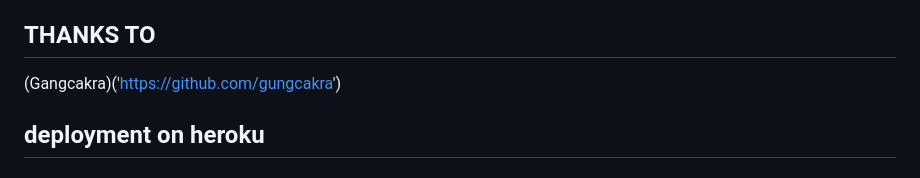
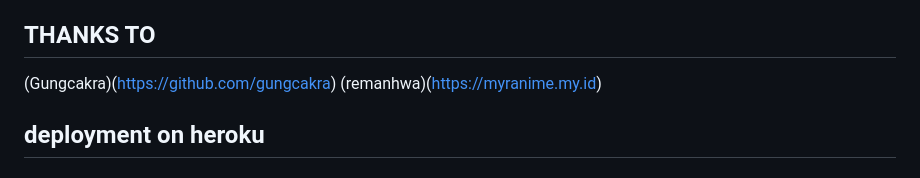
Before and after one commit to shanachanpanel/manhwaindo-api, a Markdown page: README.md, the part around the change. GitHub-like rendering.

```diff
--- a/README.md
+++ b/README.md
@@ -3,7 +3,8 @@
 REMANHWA API adalah sebuah API yang menyediakan data terkait manhwa dan manga. API ini memungkinkan Anda untuk mengakses berbagai informasi mengenai manhwa, termasuk daftar manhwa, manhwa populer, manhwa terbaru, genre manhwa, pencarian manhwa, serta chapter dari manhwa. API ini dibangun menggunakan Express.js.
 
 ## THANKS TO
-(Gangcakra)('https://github.com/gungcakra')
+(Gungcakra)(https://github.com/gungcakra)
+(remanhwa)(https://myranime.my.id)
 
 ## deployment on heroku
 
```
